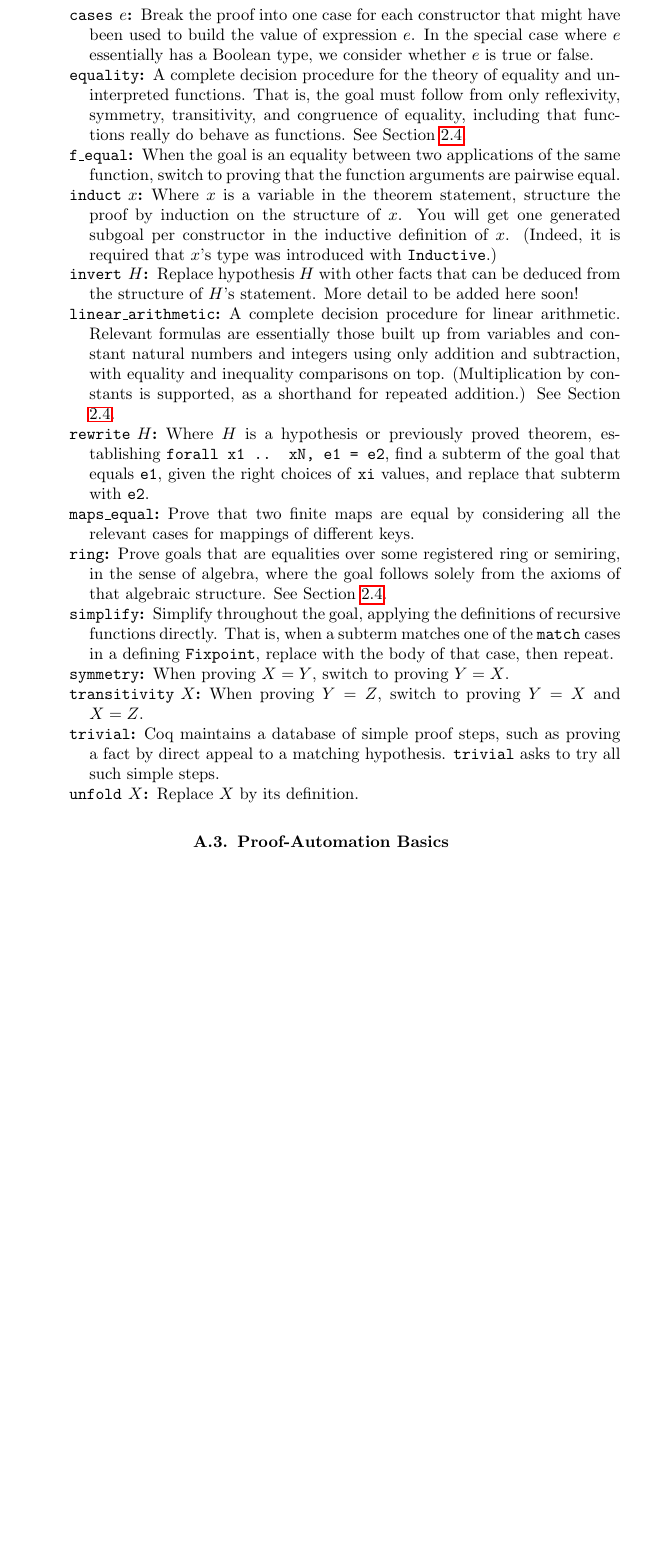
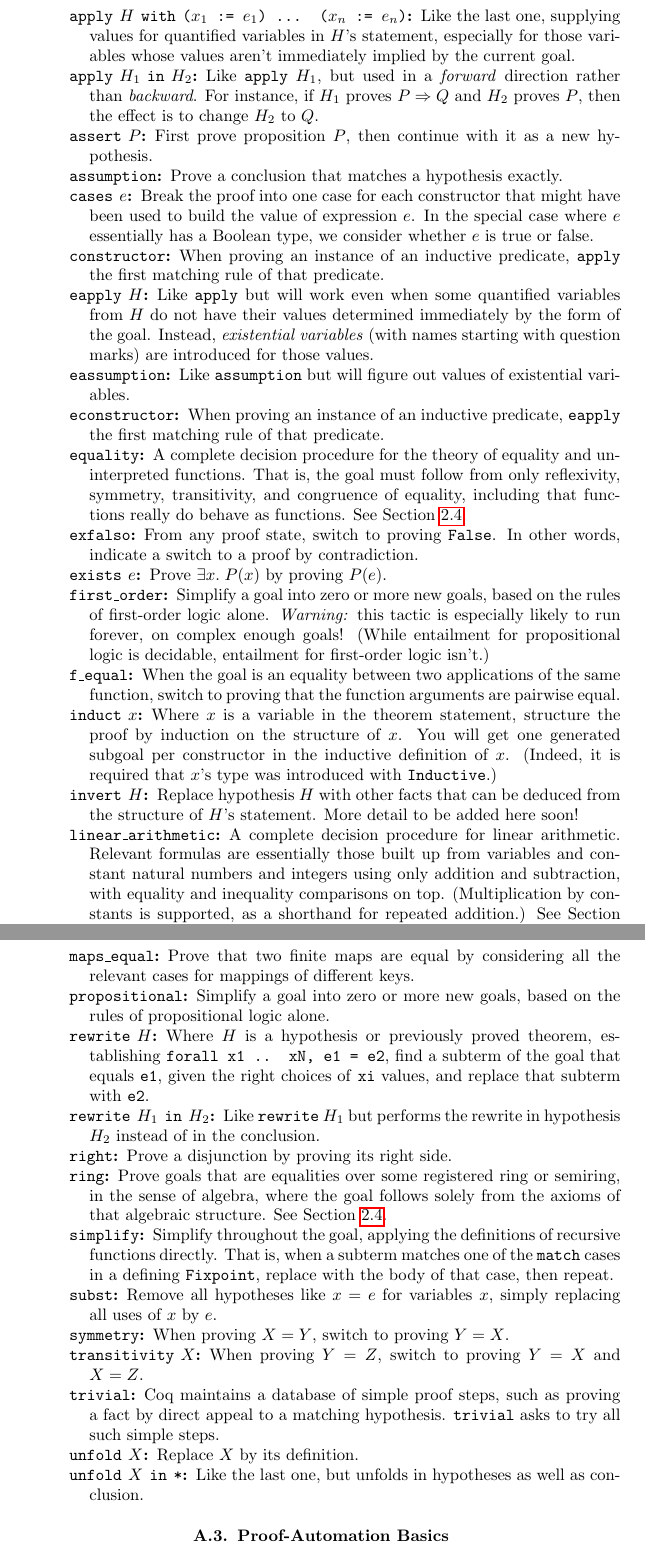
Before and after one commit to achlipala/frap, a LaTeX thesis (frap_book.tex): part of page 38 of 42 before the commit and two parts of pages 38 and 39 of 42 after it, the two joined at a grey line, cut at the place of the change, the shorter picture padded with empty space. Compiled offline with pdfLaTeX.

Commit message:
Add to the tactic reference

```diff
--- a/frap_book.tex
+++ b/frap_book.tex
@@ -1333,20 +1333,37 @@ Note that many of these are specific to the \texttt{Frap} library distributed wi
 
 \begin{description}
   \item[\texttt{apply} $H$] For $H$ a hypothesis or previously proved theorem, establishing some fact that matches the structure of the current conclusion, switch to proving $H$'s own hypotheses.  This is \emph{backwards reasoning} via a known fact.
+  \item[\texttt{apply} $H$ \texttt{with} \texttt{(}$x_1$\texttt{ := }$e_1$\texttt{) ... (}$x_n$\texttt{ := }$e_n$\texttt{)}] Like the last one, supplying values for quantified variables in $H$'s statement, especially for those variables whose values aren't immediately implied by the current goal.
+  \item[\texttt{apply} $H_1$ \texttt{in} $H_2$] Like \texttt{apply} $H_1$, but used in a \emph{forward} direction rather than \emph{backward}.  For instance, if $H_1$ proves $P \Rightarrow Q$ and $H_2$ proves $P$, then the effect is to change $H_2$ to $Q$.
+  \item[\texttt{assert} $P$] First prove proposition $P$, then continue with it as a new hypothesis.
+  \item[\texttt{assumption}] Prove a conclusion that matches a hypothesis exactly.
   \item[\texttt{cases} $e$] Break the proof into one case for each constructor that might have been used to build the value of expression $e$.  In the special case where $e$ essentially has a Boolean type, we consider whether $e$ is true or false.
+  \item[\texttt{constructor}] When proving an instance of an inductive predicate, \texttt{apply} the first matching rule of that predicate.
+  \item[\texttt{eapply} $H$] Like \texttt{apply} but will work even when some quantified variables from $H$ do not have their values determined immediately by the form of the goal.  Instead, \emph{existential variables} (with names starting with question marks) are introduced for those values.
+  \item[\texttt{eassumption}] Like \texttt{assumption} but will figure out values of existential variables.
+  \item[\texttt{econstructor}] When proving an instance of an inductive predicate, \texttt{eapply} the first matching rule of that predicate.
   \item[\texttt{equality}] A complete decision procedure for the theory of equality and uninterpreted functions.  That is, the goal must follow from only reflexivity, symmetry, transitivity, and congruence of equality, including that functions really do behave as functions.  See Section \ref{decidable}.
+  \item[\texttt{exfalso}] From any proof state, switch to proving \texttt{False}.  In other words, indicate a switch to a proof by contradiction.
+  \item[\texttt{exists} $e$] Prove $\exists x. \; P(x)$ by proving $P(e)$.
+  \item[\texttt{first\_order}] Simplify a goal into zero or more new goals, based on the rules of first-order logic alone.  \emph{Warning:} this tactic is especially likely to run forever, on complex enough goals!  (While entailment for propositional logic is decidable, entailment for first-order logic isn't.)
   \item[\texttt{f\_equal}] When the goal is an equality between two applications of the same function, switch to proving that the function arguments are pairwise equal.
   \item[\texttt{induct} $x$] Where $x$ is a variable in the theorem statement, structure the proof by induction on the structure of $x$.  You will get one generated subgoal per constructor in the inductive definition of $x$.  (Indeed, it is required that $x$'s type was introduced with \texttt{Inductive}.)
   \item[\texttt{invert} $H$] Replace hypothesis $H$ with other facts that can be deduced from the structure of $H$'s statement.  More detail to be added here soon!
   \item[\texttt{linear\_arithmetic}] A complete decision procedure for linear arithmetic.  Relevant formulas are essentially those built up from variables and constant natural numbers and integers using only addition and subtraction, with equality and inequality comparisons on top.  (Multiplication by constants is supported, as a shorthand for repeated addition.) See Section \ref{decidable}.
-    \item[\texttt{rewrite} $H$] Where $H$ is a hypothesis or previously proved theorem, establishing \texttt{forall x1 .. xN, e1 = e2}, find a subterm of the goal that equals \texttt{e1}, given the right choices of \texttt{xi} values, and replace that subterm with \texttt{e2}.
-    \item[\texttt{maps\_equal}] Prove that two finite maps are equal by considering all the relevant cases for mappings of different keys.
+  \item[\texttt{left}] Prove a disjunction by proving its left side.
+  \item[\texttt{maps\_equal}] Prove that two finite maps are equal by considering all the relevant cases for mappings of different keys.
+  \item[\texttt{propositional}] Simplify a goal into zero or more new goals, based on the rules of propositional logic alone.
+  \item[\texttt{rewrite} $H$] Where $H$ is a hypothesis or previously proved theorem, establishing \texttt{forall x1 .. xN, e1 = e2}, find a subterm of the goal that equals \texttt{e1}, given the right choices of \texttt{xi} values, and replace that subterm with \texttt{e2}.
+  \item[\texttt{rewrite} $H_1$ \texttt{in} $H_2$] Like \texttt{rewrite} $H_1$ but performs the rewrite in hypothesis $H_2$ instead of in the conclusion.
+  \item[\texttt{right}] Prove a disjunction by proving its right side.
   \item[\texttt{ring}] Prove goals that are equalities over some registered ring or semiring, in the sense of algebra, where the goal follows solely from the axioms of that algebraic structure.  See Section \ref{decidable}.
   \item[\texttt{simplify}] Simplify throughout the goal, applying the definitions of recursive functions directly.  That is, when a subterm matches one of the \texttt{match} cases in a defining \texttt{Fixpoint}, replace with the body of that case, then repeat.
+  \item[\texttt{subst}] Remove all hypotheses like $x = e$ for variables $x$, simply replacing all uses of $x$ by $e$.
   \item[\texttt{symmetry}] When proving $X = Y$, switch to proving $Y = X$.
   \item[\texttt{transitivity} $X$] When proving $Y = Z$, switch to proving $Y = X$ and $X = Z$.
   \item[\texttt{trivial}] Coq maintains a database of simple proof steps, such as proving a fact by direct appeal to a matching hypothesis.  \texttt{trivial} asks to try all such simple steps.
   \item[\texttt{unfold} $X$] Replace $X$ by its definition.
+  \item[\texttt{unfold} $X$ \texttt{in} \texttt{*}] Like the last one, but unfolds in hypotheses as well as conclusion.
 \end{description}
 
 \section{Proof-Automation Basics}
```
